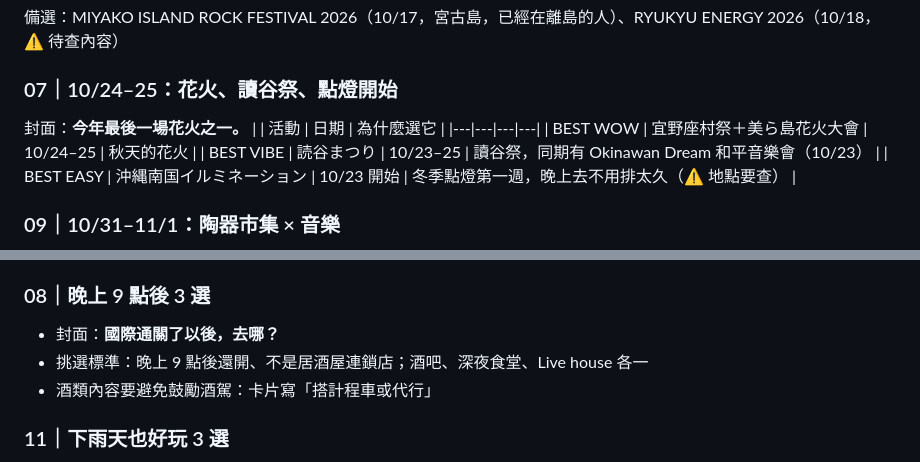
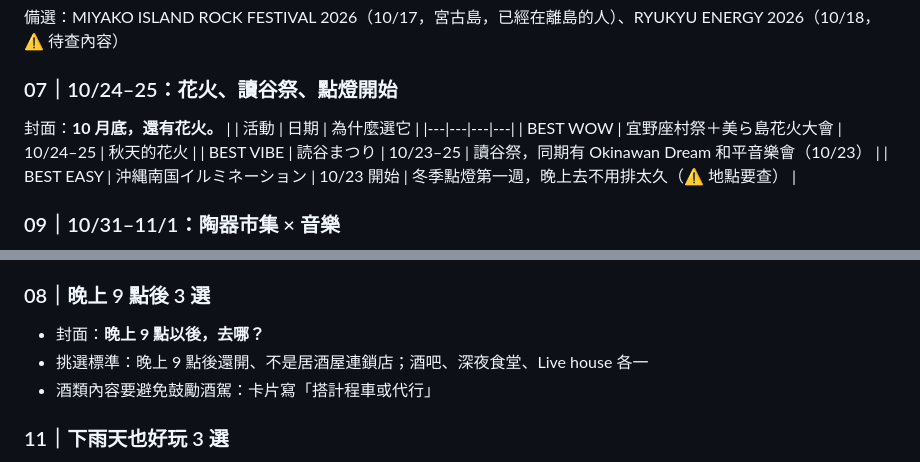
Before and after one commit to sssunwl/hai3, a Markdown page: docs/PICKS_001-012.md, 2 parts joined by grey strips. GitHub-like rendering.

Commit message:
PICKS:修正兩句封面文案
Co-Authored-By: Claude Opus 5 <noreply@anthropic.com>

```diff
--- a/docs/PICKS_001-012.md
+++ b/docs/PICKS_001-012.md
@@ -71,7 +71,7 @@
 備選：MIYAKO ISLAND ROCK FESTIVAL 2026（10/17，宮古島，已經在離島的人）、RYUKYU ENERGY 2026（10/18，⚠️ 待查內容）
 
 ### 07｜10/24–25：花火、讀谷祭、點燈開始
-封面：**今年最後一場花火之一。**
+封面：**10 月底，還有花火。**
 | | 活動 | 日期 | 為什麼選它 |
 |---|---|---|---|
 | BEST WOW | 宜野座村祭＋美ら島花火大會 | 10/24–25 | 秋天的花火 |
@@ -123,7 +123,7 @@
 - 10 月那霸日落大約在 18:00–18:25 之間（月初晚、月底早），發文時寫進卡片（⚠️ 發文前再查一次準確時間）
 
 ### 08｜晚上 9 點後 3 選
-- 封面：**國際通關了以後，去哪？**
+- 封面：**晚上 9 點以後，去哪？**
 - 挑選標準：晚上 9 點後還開、不是居酒屋連鎖店；酒吧、深夜食堂、Live house 各一
 - 酒類內容要避免鼓勵酒駕：卡片寫「搭計程車或代行」
 
```
